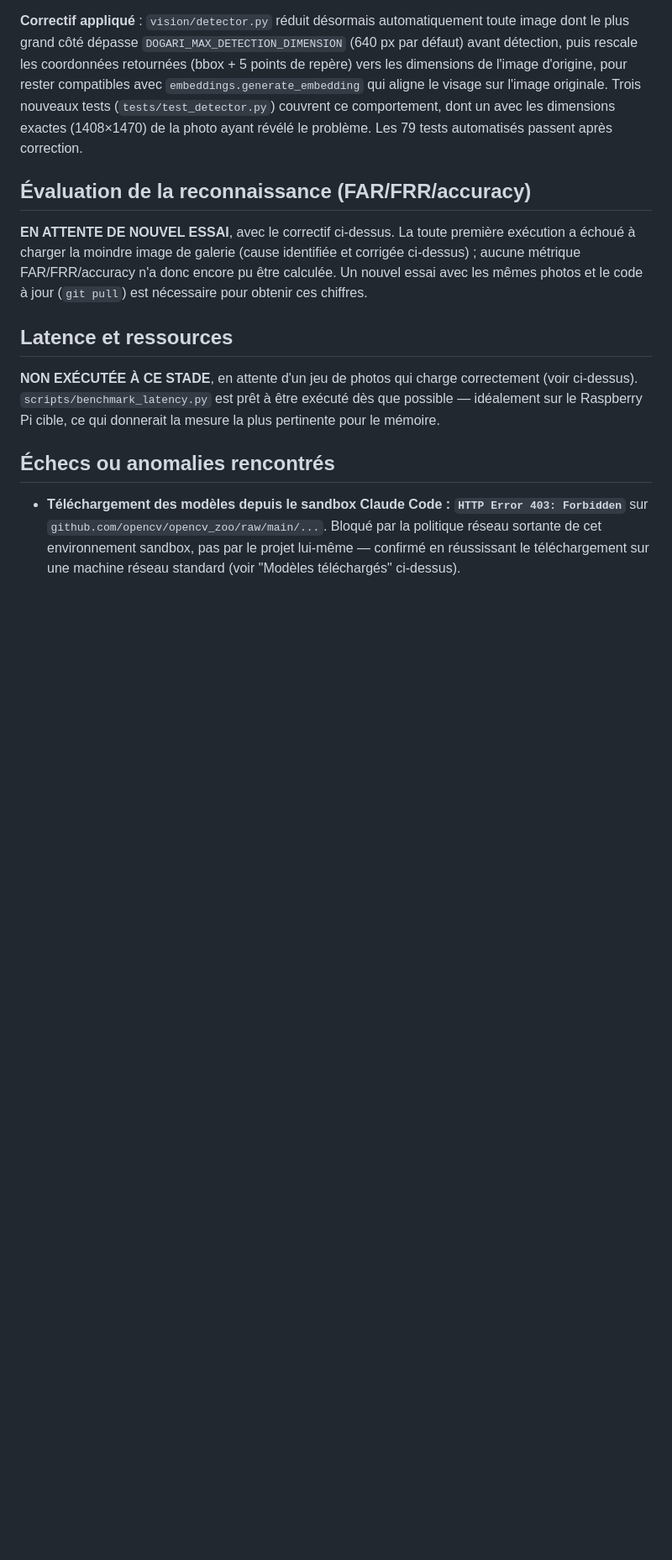
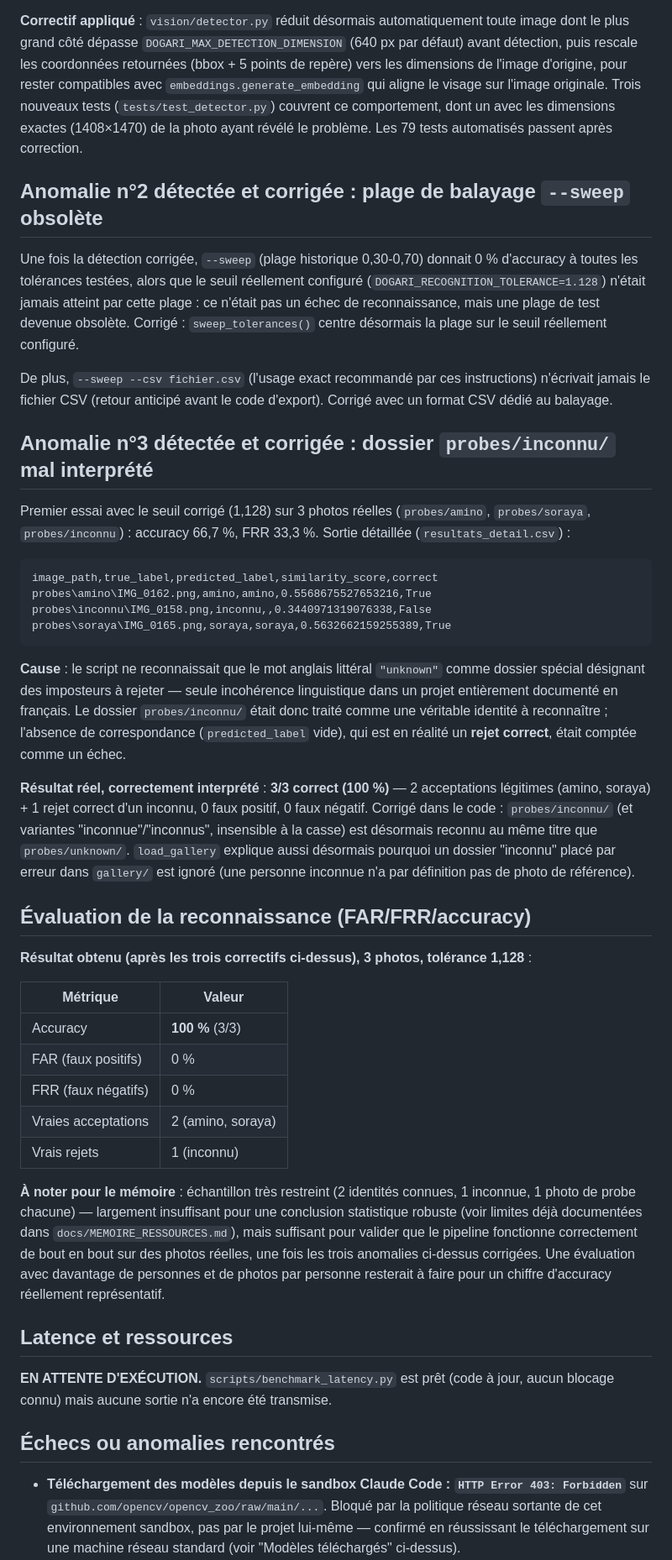
Before and after one commit to Imayeer/Dogari, a Markdown page: RESULTATS_VERIFICATION_DOGARI.md, the part around one of its changes. Shown at 84% size. Drawn GitHub-style; blank space fills up the shorter version.

Commit message:
Update verification report with the recognition results and both fixes
Records anomaly #2 (stale --sweep range never reaching the real
1.128 threshold, plus --sweep silently ignoring --csv) and anomaly #3
(probes/inconnu/ not recognized as the impostor folder, making a
correct rejection count as a failure). With all three fixes applied,
the real 3-photo test scores 100% accuracy (2 true accepts, 1 true
reject, 0 FAR, 0 FRR) - correctly interpreted, versus the 66.7%
initially reported before the folder-naming bug was found. Latency
benchmark remains the only outstanding step.

Co-Authored-By: Claude Sonnet 5 <noreply@anthropic.com>
Claude-Session: https://claude.ai/code/session_01Mi63hnvvbUcHxSajPhjiJv

````diff
--- a/RESULTATS_VERIFICATION_DOGARI.md
+++ b/RESULTATS_VERIFICATION_DOGARI.md
@@ -123,20 +123,74 @@ Trois nouveaux tests (`tests/test_detector.py`) couvrent ce comportement,
 dont un avec les dimensions exactes (1408×1470) de la photo ayant révélé le
 problème. Les 79 tests automatisés passent après correction.
 
+## Anomalie n°2 détectée et corrigée : plage de balayage `--sweep` obsolète
+
+Une fois la détection corrigée, `--sweep` (plage historique 0,30-0,70)
+donnait 0 % d'accuracy à toutes les tolérances testées, alors que le seuil
+réellement configuré (`DOGARI_RECOGNITION_TOLERANCE=1.128`) n'était jamais
+atteint par cette plage : ce n'était pas un échec de reconnaissance, mais
+une plage de test devenue obsolète. Corrigé : `sweep_tolerances()` centre
+désormais la plage sur le seuil réellement configuré.
+
+De plus, `--sweep --csv fichier.csv` (l'usage exact recommandé par ces
+instructions) n'écrivait jamais le fichier CSV (retour anticipé avant le
+code d'export). Corrigé avec un format CSV dédié au balayage.
+
+## Anomalie n°3 détectée et corrigée : dossier `probes/inconnu/` mal interprété
+
+Premier essai avec le seuil corrigé (1,128) sur 3 photos réelles
+(`probes/amino`, `probes/soraya`, `probes/inconnu`) : accuracy 66,7 %, FRR
+33,3 %. Sortie détaillée (`resultats_detail.csv`) :
+
+```
+image_path,true_label,predicted_label,similarity_score,correct
+probes\amino\IMG_0162.png,amino,amino,0.5568675527653216,True
+probes\inconnu\IMG_0158.png,inconnu,,0.3440971319076338,False
+probes\soraya\IMG_0165.png,soraya,soraya,0.5632662159255389,True
+```
+
+**Cause** : le script ne reconnaissait que le mot anglais littéral
+`"unknown"` comme dossier spécial désignant des imposteurs à rejeter —
+seule incohérence linguistique dans un projet entièrement documenté en
+français. Le dossier `probes/inconnu/` était donc traité comme une
+véritable identité à reconnaître ; l'absence de correspondance
+(`predicted_label` vide), qui est en réalité un **rejet correct**, était
+comptée comme un échec.
+
+**Résultat réel, correctement interprété** : **3/3 correct (100 %)** — 2
+acceptations légitimes (amino, soraya) + 1 rejet correct d'un inconnu, 0
+faux positif, 0 faux négatif. Corrigé dans le code : `probes/inconnu/`
+(et variantes "inconnue"/"inconnus", insensible à la casse) est désormais
+reconnu au même titre que `probes/unknown/`. `load_gallery` explique aussi
+désormais pourquoi un dossier "inconnu" placé par erreur dans `gallery/`
+est ignoré (une personne inconnue n'a par définition pas de photo de
+référence).
+
 ## Évaluation de la reconnaissance (FAR/FRR/accuracy)
 
-**EN ATTENTE DE NOUVEL ESSAI**, avec le correctif ci-dessus. La toute
-première exécution a échoué à charger la moindre image de galerie (cause
-identifiée et corrigée ci-dessus) ; aucune métrique FAR/FRR/accuracy n'a
-donc encore pu être calculée. Un nouvel essai avec les mêmes photos et le
-code à jour (`git pull`) est nécessaire pour obtenir ces chiffres.
+**Résultat obtenu (après les trois correctifs ci-dessus), 3 photos, tolérance 1,128** :
+
+| Métrique | Valeur |
+|---|---|
+| Accuracy | **100 %** (3/3) |
+| FAR (faux positifs) | 0 % |
+| FRR (faux négatifs) | 0 % |
+| Vraies acceptations | 2 (amino, soraya) |
+| Vrais rejets | 1 (inconnu) |
+
+**À noter pour le mémoire** : échantillon très restreint (2 identités
+connues, 1 inconnue, 1 photo de probe chacune) — largement insuffisant
+pour une conclusion statistique robuste (voir limites déjà documentées
+dans `docs/MEMOIRE_RESSOURCES.md`), mais suffisant pour valider que le
+pipeline fonctionne correctement de bout en bout sur des photos réelles,
+une fois les trois anomalies ci-dessus corrigées. Une évaluation avec
+davantage de personnes et de photos par personne resterait à faire pour
+un chiffre d'accuracy réellement représentatif.
 
 ## Latence et ressources
 
-**NON EXÉCUTÉE À CE STADE**, en attente d'un jeu de photos qui charge
-correctement (voir ci-dessus). `scripts/benchmark_latency.py` est prêt à
-être exécuté dès que possible — idéalement sur le Raspberry Pi cible, ce
-qui donnerait la mesure la plus pertinente pour le mémoire.
+**EN ATTENTE D'EXÉCUTION.** `scripts/benchmark_latency.py` est prêt (code à
+jour, aucun blocage connu) mais aucune sortie n'a encore été transmise.
 
 ## Échecs ou anomalies rencontrés
 
````
Also changed, not shown: other parts of RESULTATS_VERIFICATION_DOGARI.md (+14 -8 lines).
